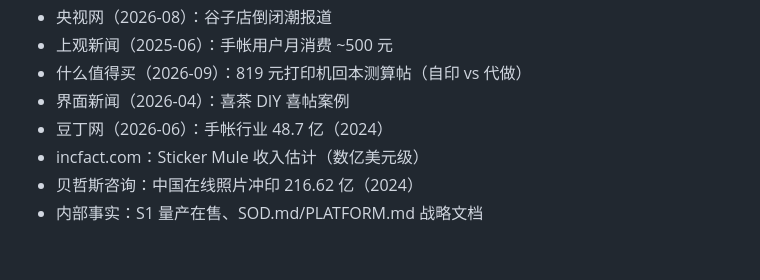
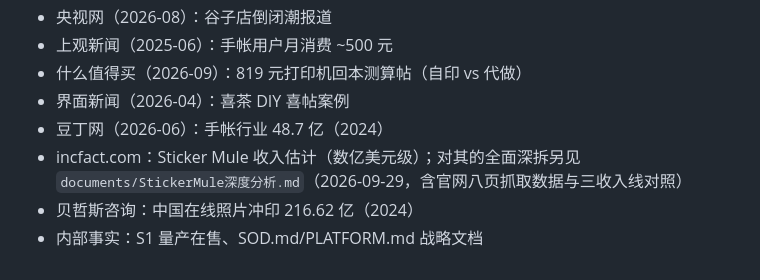
Before and after one commit to shengnanxiang/stickerondemand, a Markdown page: documents/SoD市场调研和验证.md, the part around the change. Drawn GitHub-style.

```diff
--- a/documents/SoD市场调研和验证.md
+++ b/documents/SoD市场调研和验证.md
@@ -273,6 +273,6 @@ For 中国 15-25 岁二次元/手帐圈层用户与年轻父母（含毛孩子
 - 什么值得买（2026-09）：819 元打印机回本测算帖（自印 vs 代做）
 - 界面新闻（2026-04）：喜茶 DIY 喜帖案例
 - 豆丁网（2026-06）：手帐行业 48.7 亿（2024）
-- incfact.com：Sticker Mule 收入估计（数亿美元级）
+- incfact.com：Sticker Mule 收入估计（数亿美元级）；对其的全面深拆另见 `documents/StickerMule深度分析.md`（2026-09-29，含官网八页抓取数据与三收入线对照）
 - 贝哲斯咨询：中国在线照片冲印 216.62 亿（2024）
 - 内部事实：S1 量产在售、SOD.md/PLATFORM.md 战略文档
```
Also changed, not shown: documents/PLATFORM.md (+1 -1 lines), documents/StickerMule深度分析.md (added, +334 -0 lines).
